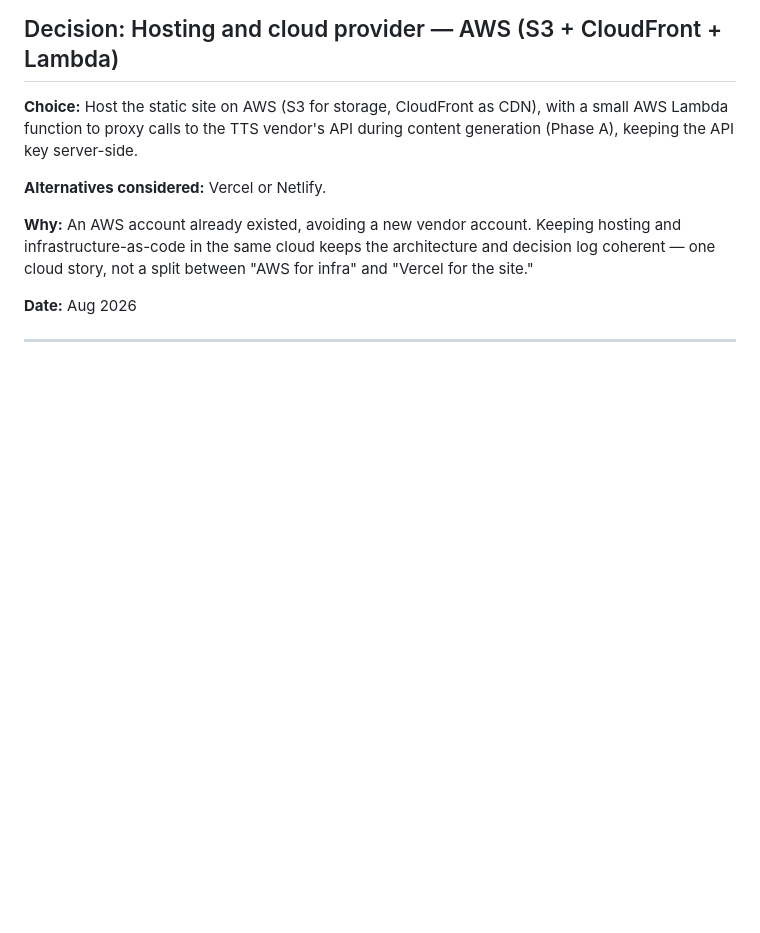
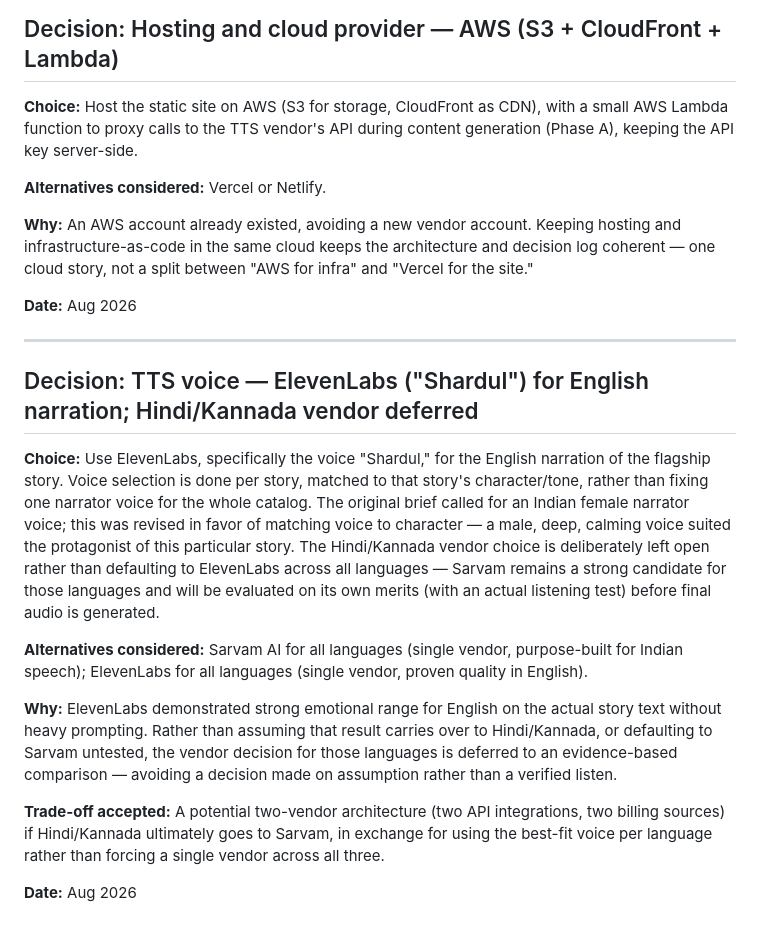
Before and after one commit to guruduttadongre/mythic-tales, a Markdown page: docs/decision-log.md, the part around the change. GitHub-like rendering; blank space fills up the shorter version.

Commit message:
docs: log TTS vendor and voice-selection decision

```diff
--- a/docs/decision-log.md
+++ b/docs/decision-log.md
@@ -112,5 +112,33 @@ between "AWS for infra" and "Vercel for the site."
 **Date:** Aug 2026
 
 ---
+## Decision: TTS voice — ElevenLabs ("Shardul") for English narration; Hindi/Kannada vendor deferred
 
+**Choice:** Use ElevenLabs, specifically the voice "Shardul," for the English
+narration of the flagship story. Voice selection is done per story, matched
+to that story's character/tone, rather than fixing one narrator voice for
+the whole catalog. The original brief called for an Indian female narrator
+voice; this was revised in favor of matching voice to character — a male,
+deep, calming voice suited the protagonist of this particular story.
+The Hindi/Kannada vendor choice is deliberately left open rather than
+defaulting to ElevenLabs across all languages — Sarvam remains a strong
+candidate for those languages and will be evaluated on its own merits
+(with an actual listening test) before final audio is generated.
+
+**Alternatives considered:** Sarvam AI for all languages (single vendor,
+purpose-built for Indian speech); ElevenLabs for all languages (single
+vendor, proven quality in English).
+
+**Why:** ElevenLabs demonstrated strong emotional range for English on the
+actual story text without heavy prompting. Rather than assuming that result
+carries over to Hindi/Kannada, or defaulting to Sarvam untested, the vendor
+decision for those languages is deferred to an evidence-based comparison —
+avoiding a decision made on assumption rather than a verified listen.
+
+**Trade-off accepted:** A potential two-vendor architecture (two API
+integrations, two billing sources) if Hindi/Kannada ultimately goes to
+Sarvam, in exchange for using the best-fit voice per language rather than
+forcing a single vendor across all three.
+
+**Date:** Aug 2026
 <!-- Add new entries above this line as decisions are made. -->
```
